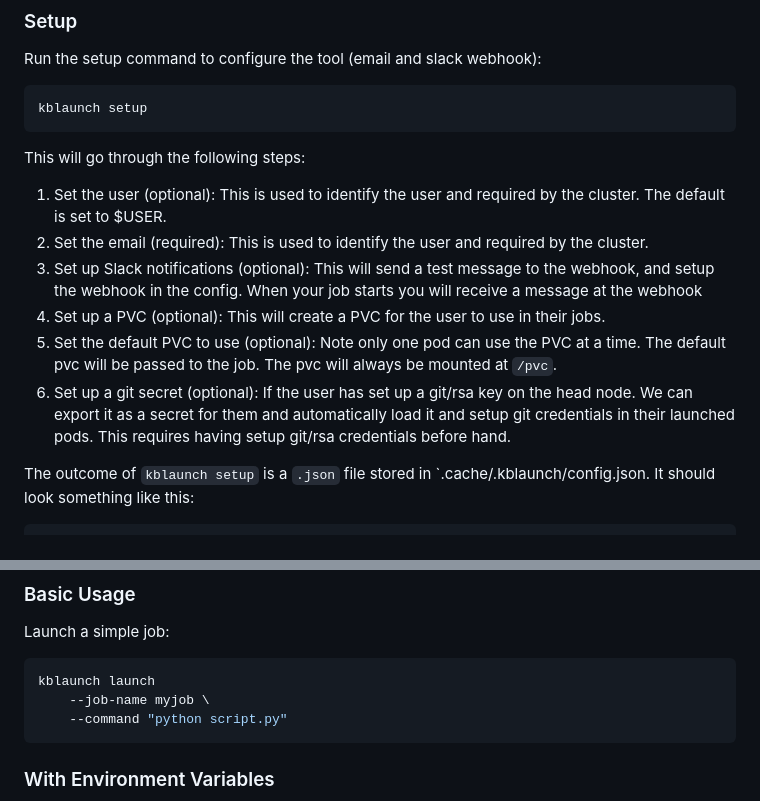
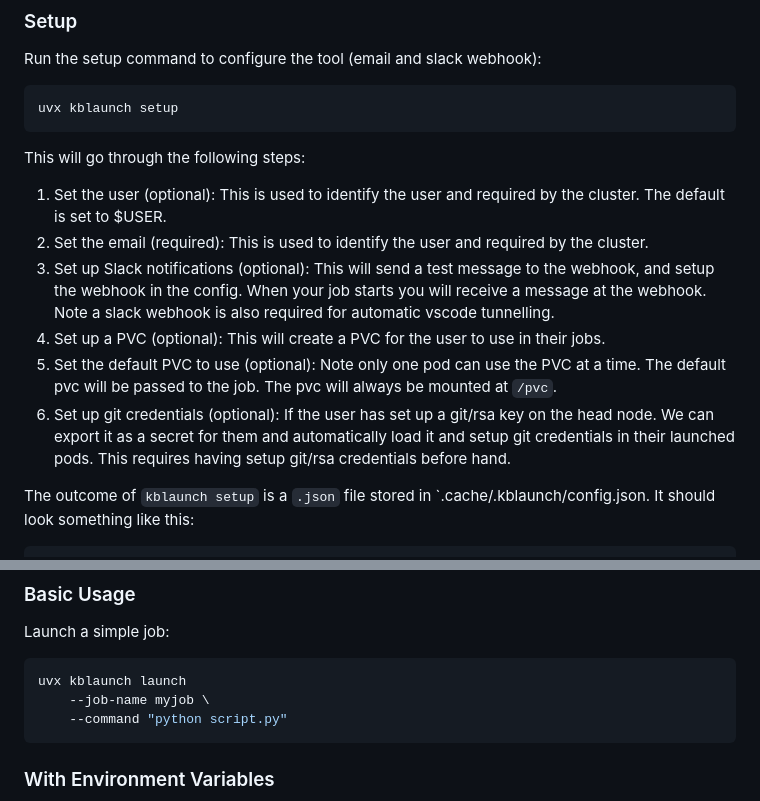
Before and after one commit to gautierdag/kblaunch, a Markdown page: README.md, 2 parts joined by grey strips. GitHub-like rendering.

````diff
--- a/README.md
+++ b/README.md
@@ -39,17 +39,17 @@ When using the `kblaunch` command always prepend with `uvx` command.
 Run the setup command to configure the tool (email and slack webhook):
 
 ```bash
-kblaunch setup
+uvx kblaunch setup
 ```
 
 This will go through the following steps:
 
 1. Set the user (optional): This is used to identify the user and required by the cluster. The default is set to $USER.
 2. Set the email (required): This is used to identify the user and required by the cluster.
-3. Set up Slack notifications (optional): This will send a test message to the webhook, and setup the webhook in the config. When your job starts you will receive a message at the webhook
+3. Set up Slack notifications (optional): This will send a test message to the webhook, and setup the webhook in the config. When your job starts you will receive a message at the webhook. Note a slack webhook is also required for automatic vscode tunnelling.
 4. Set up a PVC (optional): This will create a PVC for the user to use in their jobs.
 5. Set the default PVC to use (optional): Note only one pod can use the PVC at a time. The default pvc will be passed to the job. The pvc will always be mounted at `/pvc`.
-6. Set up a git secret (optional): If the user has set up a git/rsa key on the head node. We can export it as a secret for them and automatically load it and setup git credentials in their launched pods. This requires having setup git/rsa credentials before hand.
+6. Set up git credentials (optional): If the user has set up a git/rsa key on the head node. We can export it as a secret for them and automatically load it and setup git credentials in their launched pods. This requires having setup git/rsa credentials before hand.
 
 The outcome of `kblaunch setup` is a `.json` file stored in `.cache/.kblaunch/config.json. It should look something like this:
 
@@ -70,7 +70,7 @@ When you later use `kblaunch` to launch a job, it will use the values stored in
 Launch a simple job:
 
 ```bash
-kblaunch launch
+uvx kblaunch launch
     --job-name myjob \
     --command "python script.py"
 ```
````
Also changed, not shown: other parts of README.md (+12 -12 lines).
